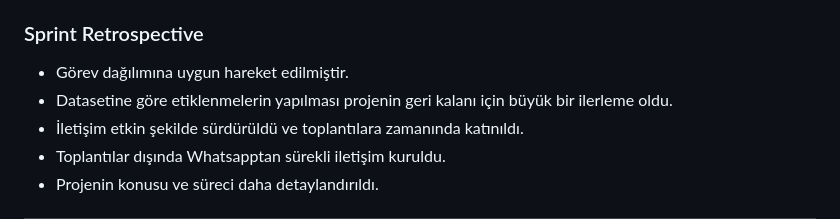
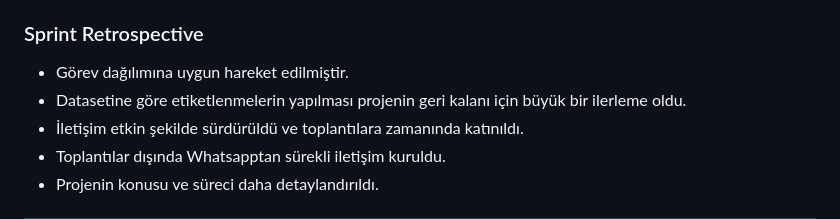
Before and after one commit to Eylulygia/Bootcamp153, a Markdown page: README.md, the part around the change. Rendered like a GitHub page.

```diff
--- a/README.md
+++ b/README.md
@@ -206,7 +206,7 @@ Daily Scrum toplantısı örneği `.jpeg` formatında Drive linki ile birlikte p
 ### Sprint Retrospective
 
 - Görev dağılımına uygun hareket edilmiştir.
-- Datasetine göre etiklenmelerin yapılması projenin geri kalanı için büyük bir ilerleme oldu.
+- Datasetine göre etiketlenmelerin yapılması projenin geri kalanı için büyük bir ilerleme oldu.
 - İletişim etkin şekilde sürdürüldü ve toplantılara zamanında katınıldı.
 - Toplantılar dışında Whatsapptan sürekli iletişim kuruldu.
 - Projenin konusu  ve süreci daha detaylandırıldı.
```
